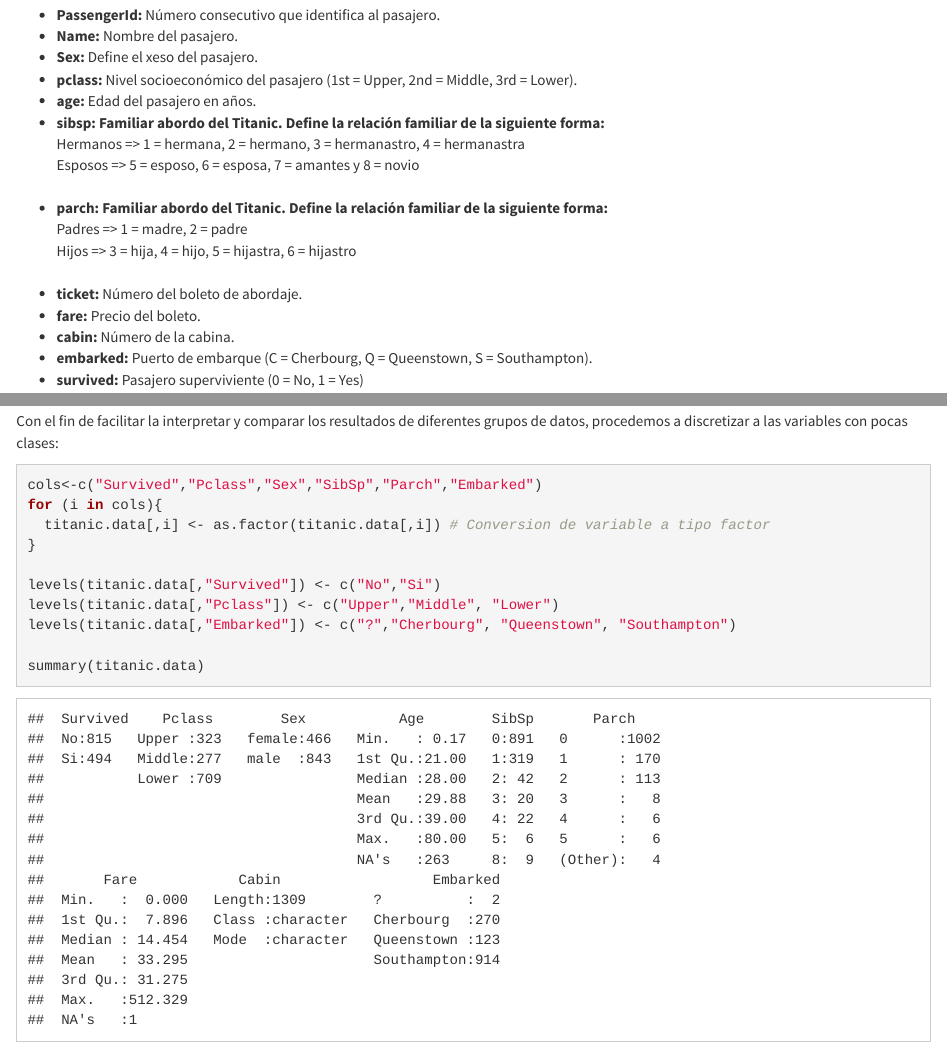
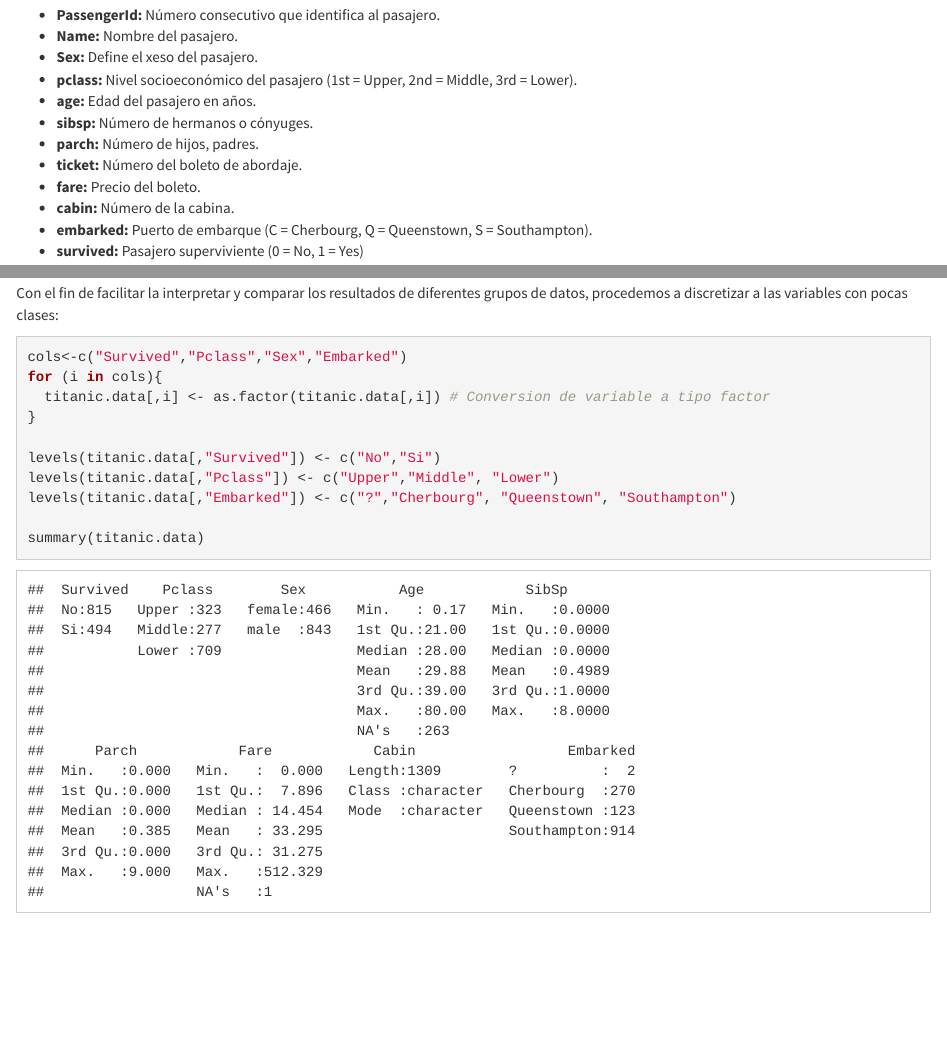
Before and after one commit to reison-torres/PRAC2_cleanandanalysis, an R Markdown document (pdf/respuestas.Rmd): the page in a window 1100 px wide, from 3730 px down, and a second part further down, joined at a grey line. The pictures show the output file pdf/respuestas.html that the author committed with the source, opened offline.

Commit message:
Fix descripcion dataset. PRAC2

````diff
--- a/pdf/respuestas.Rmd
+++ b/pdf/respuestas.Rmd
@@ -5,15 +5,15 @@ date: "Diciembre 2019"
 header-includes:
   - \usepackage[spanish]{babel}
 output:
+  pdf_document:
+    number_sections: yes
+    toc: yes
+    toc_depth: 2
   html_document:
     includes:
       in_header: PRA2-header.html
     number_sections: yes
     theme: cosmo
-    toc: yes
-    toc_depth: 2
-  pdf_document:
-    number_sections: yes
     toc: yes
     toc_depth: 2
   word_document: default
@@ -129,12 +129,8 @@ A continuación describimos el conjunto de variables que conforman este dataset:
 * __Sex:__ Define el xeso del pasajero.
 * __pclass:__ Nivel socioeconómico del pasajero (1st = Upper, 2nd = Middle, 3rd = Lower).
 * __age:__ Edad del pasajero en años.
-* __sibsp:__ Familiar abordo del Titanic. Define la relación familiar de la siguiente forma:
- : Hermanos => 1 = hermana, 2 = hermano, 3 = hermanastro, 4 = hermanastra
- : Esposos => 5 = esposo, 6 = esposa, 7 = amantes y 8 = novio
-* __parch:__ Familiar abordo del Titanic. Define la relación familiar de la siguiente forma:
- : Padres => 1 = madre, 2 = padre
- : Hijos => 3 = hija, 4 = hijo, 5 = hijastra, 6 = hijastro
+* __sibsp:__ Número de hermanos o cónyuges.
+* __parch:__ Número de hijos, padres.
 * __ticket:__ Número del boleto de abordaje.
 * __fare:__ Precio del boleto.
 * __cabin:__ Número de la cabina.
@@ -215,7 +211,7 @@ Con el fin de facilitar la interpretar y comparar los resultados de diferentes g
 
 ```{r echo=TRUE, message=FALSE, warning=FALSE}
 
-cols<-c("Survived","Pclass","Sex","SibSp","Parch","Embarked")
+cols<-c("Survived","Pclass","Sex","Embarked")
 for (i in cols){
   titanic.data[,i] <- as.factor(titanic.data[,i]) # Conversion de variable a tipo factor
 }
````
Also changed, not shown: pdf/respuestas.html, pdf/respuestas.pdf, 1 other file.
